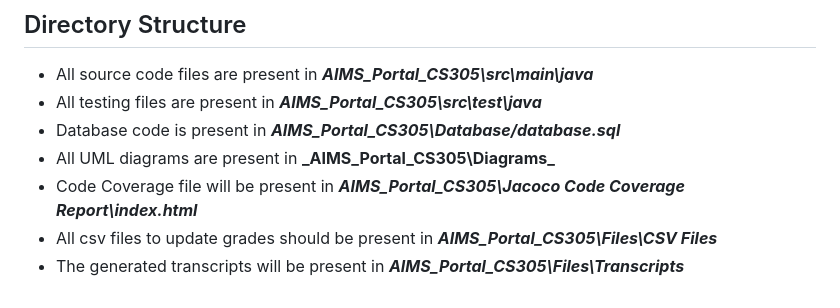
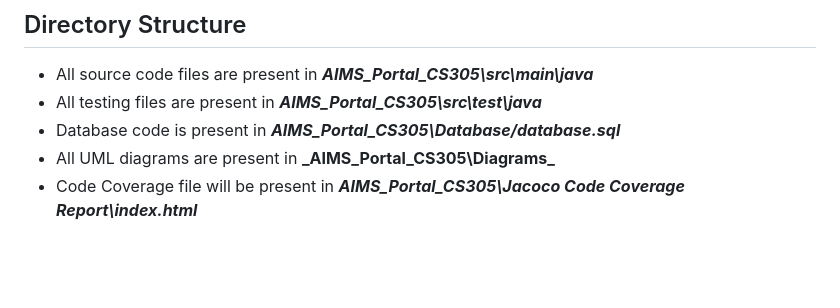
Before and after one commit to Rko-8001/AIMS-Portal, a Markdown page: Readme.md, the part around one of its changes. Drawn GitHub-style; blank space fills up the shorter version.

```diff
--- a/Readme.md
+++ b/Readme.md
@@ -71,5 +71,3 @@
 * Database code is present in **_AIMS_Portal_CS305\\Database/database.sql_**
 * All UML diagrams are present in **_AIMS_Portal_CS305\Diagrams\_**
 * Code Coverage file will be present in **_AIMS_Portal_CS305\Jacoco Code Coverage Report\index.html_**
-* All csv files to update grades should be present in **_AIMS_Portal_CS305\Files\CSV Files_**
-* The generated transcripts will be present in **_AIMS_Portal_CS305\Files\Transcripts_**
```
Also changed, not shown: other parts of Readme.md (+3 -3 lines).
